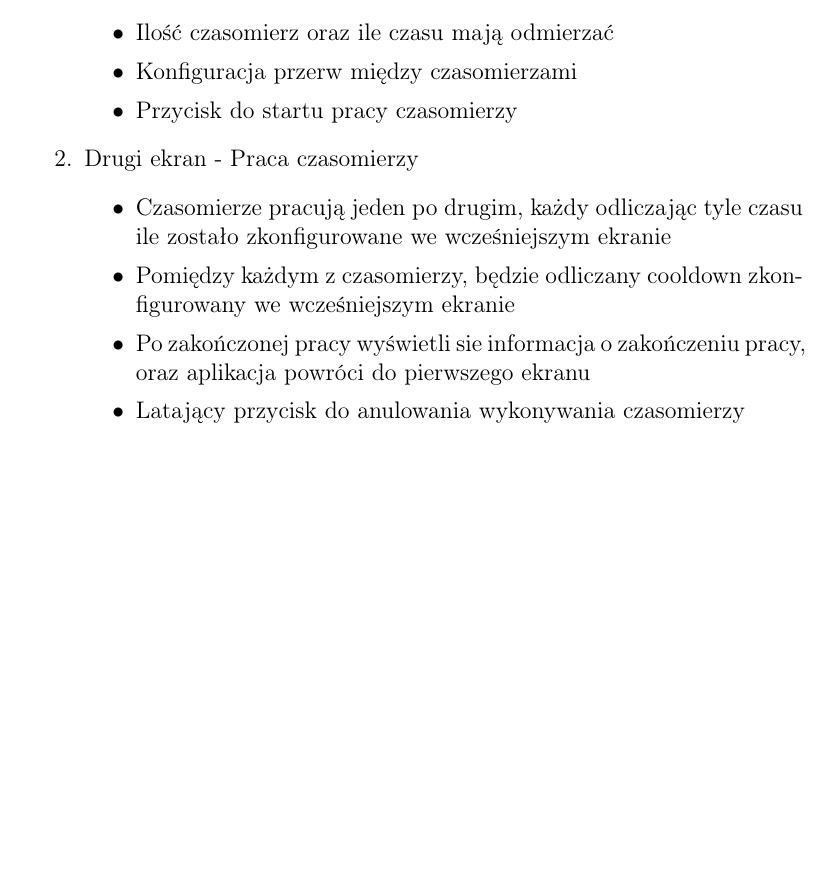
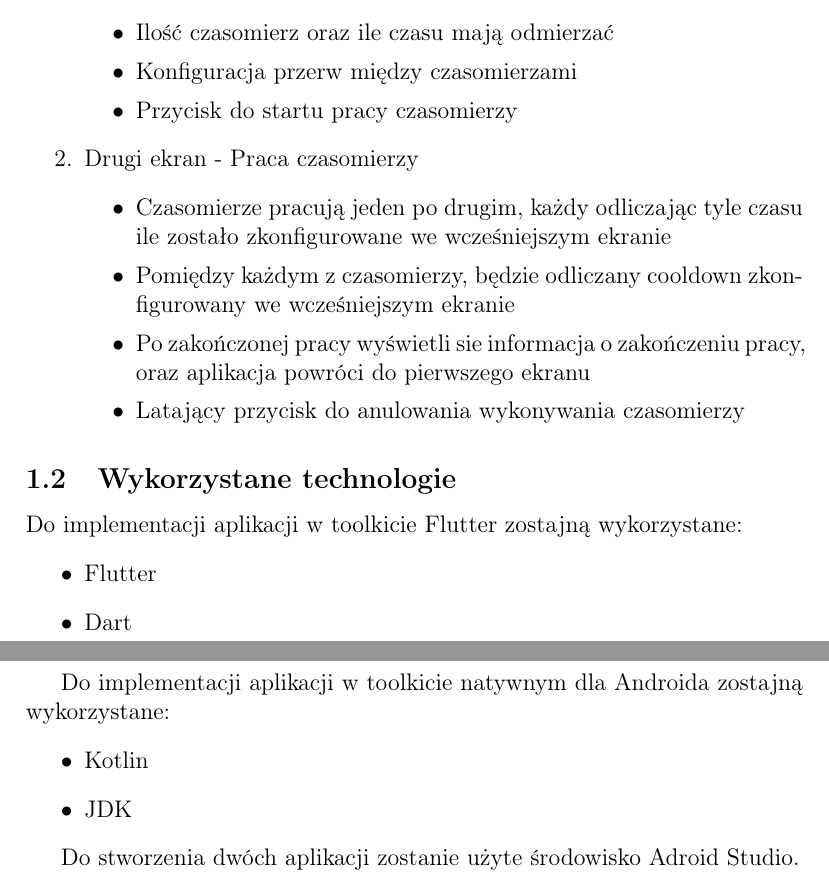
Before and after one commit to l7ssha/prac_inz, a LaTeX thesis (document/praca.tex): part of the page before the commit and two parts of pages 1 and 2 of 2 after it, the two joined at a grey line, cut so that both start at the same text, the shorter picture padded with empty space. Compiled offline with pdfLaTeX.

Commit message:
Add Implementation Tools and Toolkits

```diff
--- a/document/praca.tex
+++ b/document/praca.tex
@@ -3,7 +3,7 @@
 \usepackage{minted}
 \usepackage[T1]{fontenc}
 
-\title{Praca Test}
+\title{Porówanie implementacji aplikacji Android we toolkicie Flutter oraz natywym toolkicie dla Androida}
 
 \begin{document}
 
@@ -39,4 +39,19 @@ podczas wywoływania filmu lub papieru fotograficznego w warunkach domowych.
     \end{itemize}
 \end{enumerate}
 
+\subsection{Wykorzystane technologie}
+Do implementacji aplikacji w toolkicie Flutter zostajną wykorzystane:
+\begin{itemize}
+    \item Flutter
+    \item Dart
+\end{itemize}
+
+Do implementacji aplikacji w toolkicie natywnym dla Androida zostajną wykorzystane:
+\begin{itemize}
+    \item Kotlin
+    \item JDK
+\end{itemize}
+
+Do stworzenia dwóch aplikacji zostanie użyte środowisko Adroid Studio.
+
 \end{document}
```
